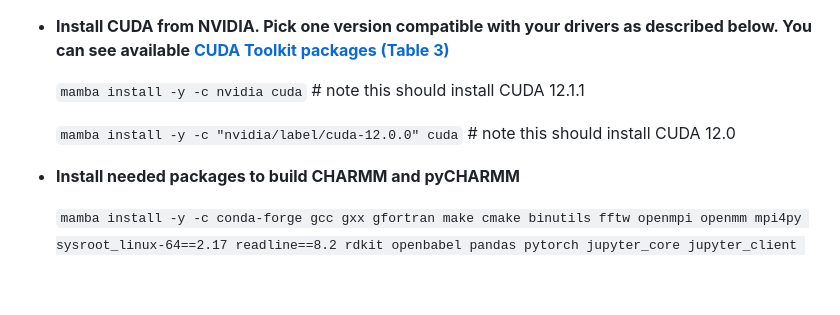
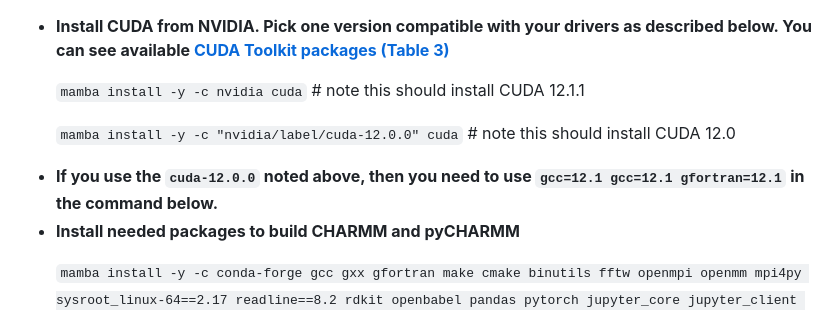
Before and after one commit to BrooksResearchGroup-UM/pyCHARMM-Workshop, a Markdown page: 0Install_Tools/Linux/README.md, the part around the change. GitHub-like rendering; blank space fills up the shorter version.

```diff
--- a/0Install_Tools/Linux/README.md
+++ b/0Install_Tools/Linux/README.md
@@ -20,6 +20,7 @@
 - **Install CUDA from NVIDIA. Pick one version compatible with your drivers as described below. You can see available [CUDA Toolkit packages (Table 3)](https://docs.nvidia.com/cuda/cuda-toolkit-release-notes/index.html#title-new-cuda-tools)**<p>
 `mamba install -y -c nvidia cuda` # note this should install CUDA 12.1.1<p>
 `mamba install -y -c "nvidia/label/cuda-12.0.0" cuda` # note this should install CUDA 12.0<p>
+ - **If you use the `cuda-12.0.0` noted above, then you need to use `gcc=12.1 gcc=12.1 gfortran=12.1` in the command below.**
  - **Install needed packages to build CHARMM and pyCHARMM**<p>
 `mamba install -y -c conda-forge gcc gxx gfortran make cmake binutils fftw openmpi openmm mpi4py sysroot_linux-64==2.17 readline==8.2 rdkit openbabel pandas pytorch jupyter_core jupyter_client jupyterlab jupyterlab_widgets jupyter_server jupyterlab_server jupyter_console jupyter jupytext biopython py3dmol mdtraj nglview jsonpickle pymol-open-source`
 
```
